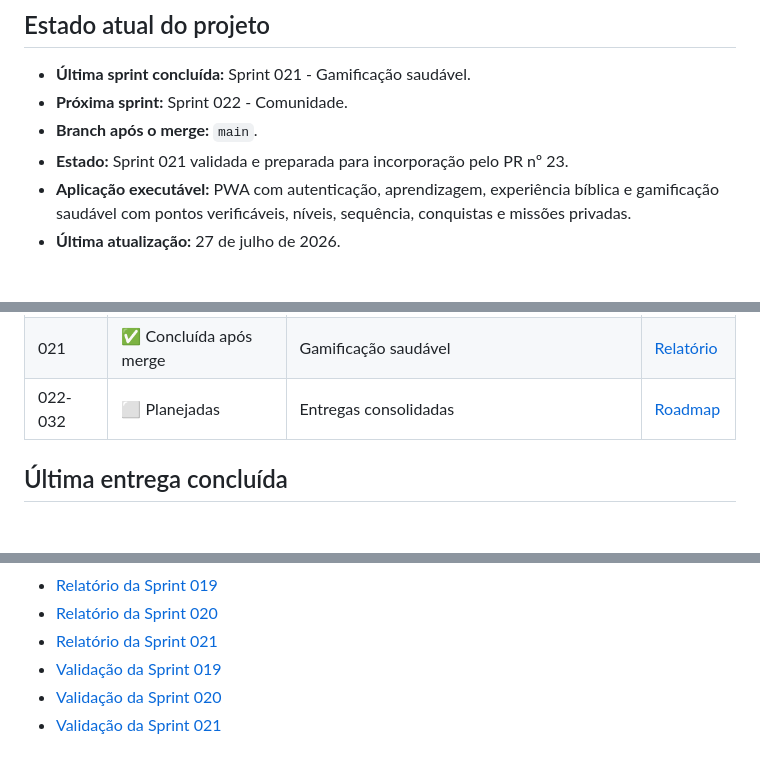
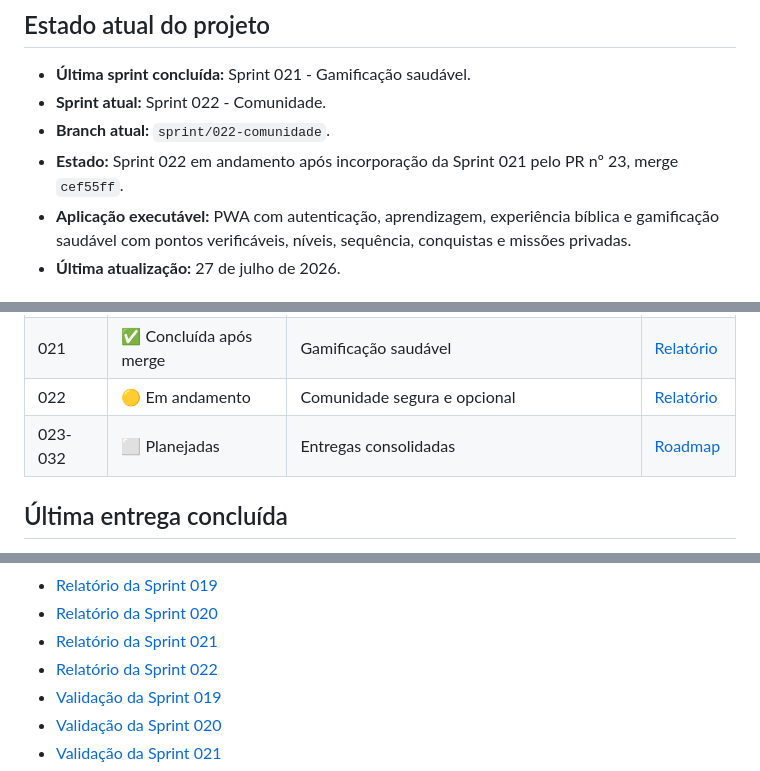
Before and after one commit to Raphaelsantos10/Apostolic-IA, a Markdown page: README.md, 3 parts joined by grey strips. Rendered like a GitHub page; blank space fills up the shorter version.

Commit message:
docs: iniciar Sprint 022

```diff
--- a/README.md
+++ b/README.md
@@ -7,9 +7,9 @@ alinhado à visão cristã apostólica, batista e pentecostal.
 ## Estado atual do projeto
 
 - **Última sprint concluída:** Sprint 021 - Gamificação saudável.
-- **Próxima sprint:** Sprint 022 - Comunidade.
-- **Branch após o merge:** `main`.
-- **Estado:** Sprint 021 validada e preparada para incorporação pelo PR nº 23.
+- **Sprint atual:** Sprint 022 - Comunidade.
+- **Branch atual:** `sprint/022-comunidade`.
+- **Estado:** Sprint 022 em andamento após incorporação da Sprint 021 pelo PR nº 23, merge `cef55ff`.
 - **Aplicação executável:** PWA com autenticação, aprendizagem, experiência bíblica e gamificação saudável com pontos verificáveis, níveis, sequência, conquistas e missões privadas.
 - **Última atualização:** 27 de julho de 2026.
 
@@ -58,7 +58,8 @@ Trabalho parcial deve permanecer marcado como **em andamento**.
 | 019 | ✅ Concluída após merge | Plataforma bíblica | [Relatório](docs/sprints/SPRINT_019.md) |
 | 020 | ✅ Concluída após merge | Experiência bíblica | [Relatório](docs/sprints/SPRINT_020.md) |
 | 021 | ✅ Concluída após merge | Gamificação saudável | [Relatório](docs/sprints/SPRINT_021.md) |
-| 022-032 | ⬜ Planejadas | Entregas consolidadas | [Roadmap](ROADMAP.md) |
+| 022 | 🟡 Em andamento | Comunidade segura e opcional | [Relatório](docs/sprints/SPRINT_022.md) |
+| 023-032 | ⬜ Planejadas | Entregas consolidadas | [Roadmap](ROADMAP.md) |
 
 ## Última entrega concluída
 
@@ -140,6 +141,7 @@ Forneça o repositório `https://github.com/Raphaelsantos10/Apostolic-IA` e use:
 - [Relatório da Sprint 019](docs/sprints/SPRINT_019.md)
 - [Relatório da Sprint 020](docs/sprints/SPRINT_020.md)
 - [Relatório da Sprint 021](docs/sprints/SPRINT_021.md)
+- [Relatório da Sprint 022](docs/sprints/SPRINT_022.md)
 - [Validação da Sprint 019](docs/validation/SPRINT_019_VALIDATION.md)
 - [Validação da Sprint 020](docs/validation/SPRINT_020_VALIDATION.md)
 - [Validação da Sprint 021](docs/validation/SPRINT_021_VALIDATION.md)
```
Also changed, not shown: ROADMAP.md (+1 -1 lines), docs/sprints/SPRINT_022.md (added, +43 -0 lines).
